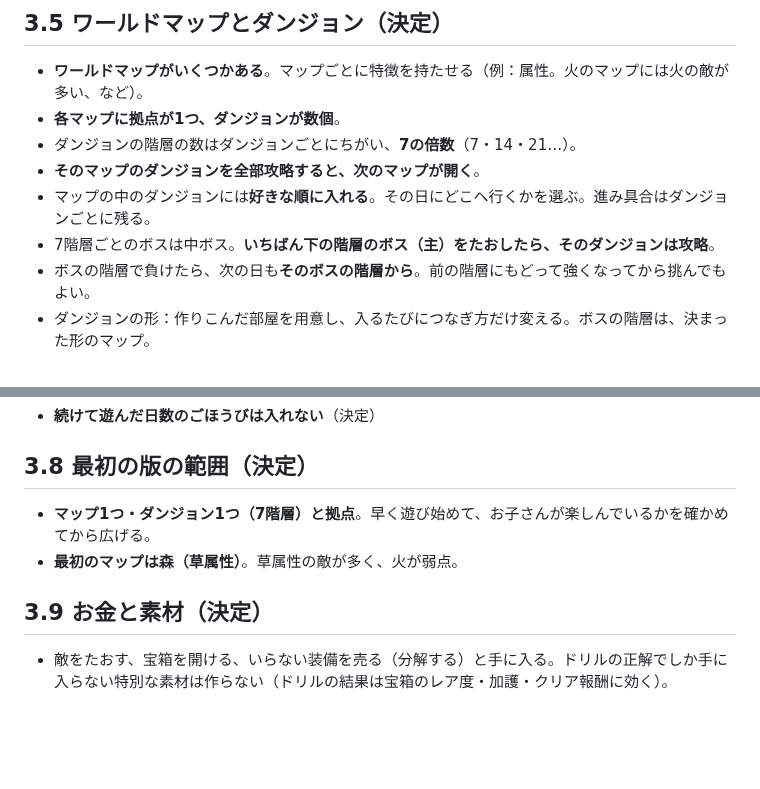
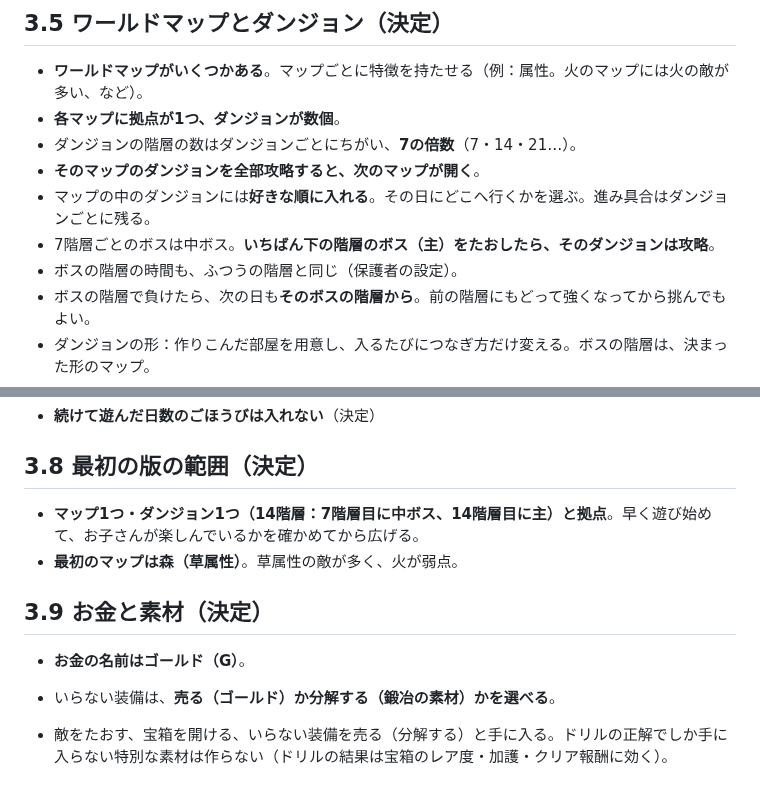
Before and after one commit to ozackdown0925-web/brain-dungeon, a Markdown page: docs/game-design.md, 2 parts joined by grey strips. Rendered like a GitHub page; blank space fills up the shorter version.

Commit message:
設計メモに最初のダンジョンは14階層・ボスの時間・売却と分解・ゴールドを追記
Co-Authored-By: Claude Opus 5.5 <noreply@anthropic.com>

```diff
--- a/docs/game-design.md
+++ b/docs/game-design.md
@@ -65,6 +65,7 @@
 - **そのマップのダンジョンを全部攻略すると、次のマップが開く**。
 - マップの中のダンジョンには**好きな順に入れる**。その日にどこへ行くかを選ぶ。進み具合はダンジョンごとに残る。
 - 7階層ごとのボスは中ボス。**いちばん下の階層のボス（主）をたおしたら、そのダンジョンは攻略**。
+- ボスの階層の時間も、ふつうの階層と同じ（保護者の設定）。
 - ボスの階層で負けたら、次の日も**そのボスの階層から**。前の階層にもどって強くなってから挑んでもよい。
 - ダンジョンの形：作りこんだ部屋を用意し、入るたびにつなぎ方だけ変える。ボスの階層は、決まった形のマップ。
 - **地図は最初から全部見える**（決定）。出口の位置も分かる。
@@ -95,10 +96,13 @@
 
 ## 3.8 最初の版の範囲（決定）
 
-- **マップ1つ・ダンジョン1つ（7階層）と拠点**。早く遊び始めて、お子さんが楽しんでいるかを確かめてから広げる。
+- **マップ1つ・ダンジョン1つ（14階層：7階層目に中ボス、14階層目に主）と拠点**。早く遊び始めて、お子さんが楽しんでいるかを確かめてから広げる。
 - **最初のマップは森（草属性）**。草属性の敵が多く、火が弱点。
 
 ## 3.9 お金と素材（決定）
+
+- **お金の名前はゴールド（G）**。
+- いらない装備は、**売る（ゴールド）か分解する（鍛冶の素材）かを選べる**。
 
 - 敵をたおす、宝箱を開ける、いらない装備を売る（分解する）と手に入る。ドリルの正解でしか手に入らない特別な素材は作らない（ドリルの結果は宝箱のレア度・加護・クリア報酬に効く）。
 
```
